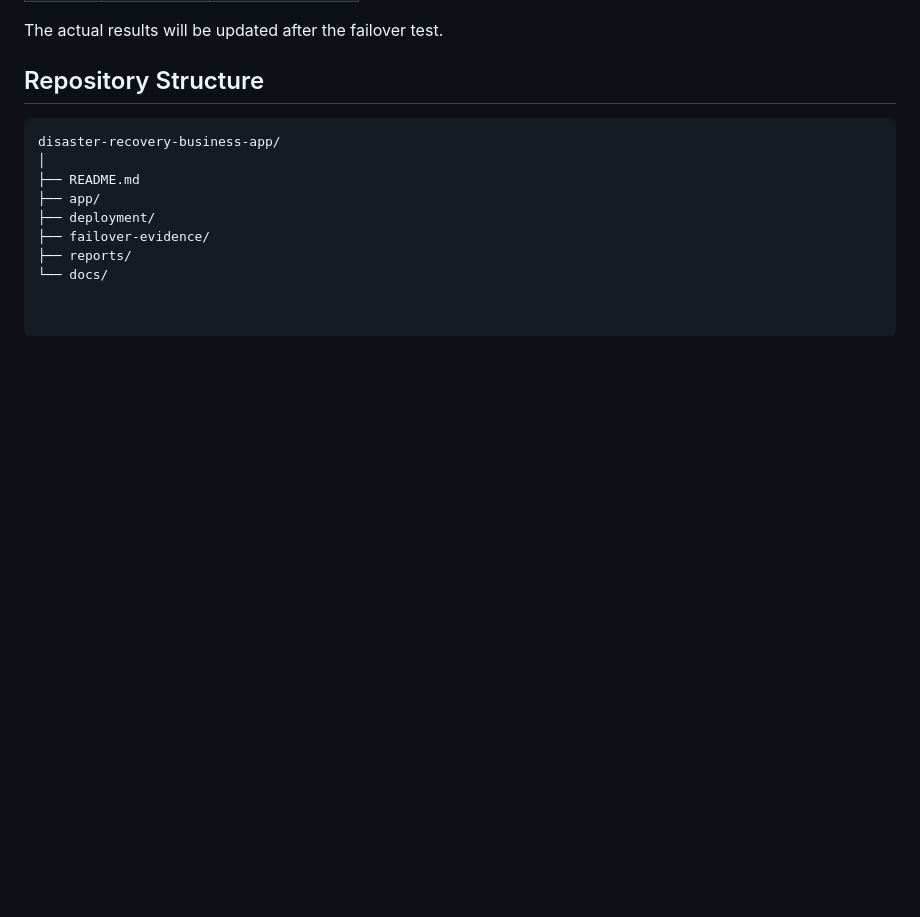
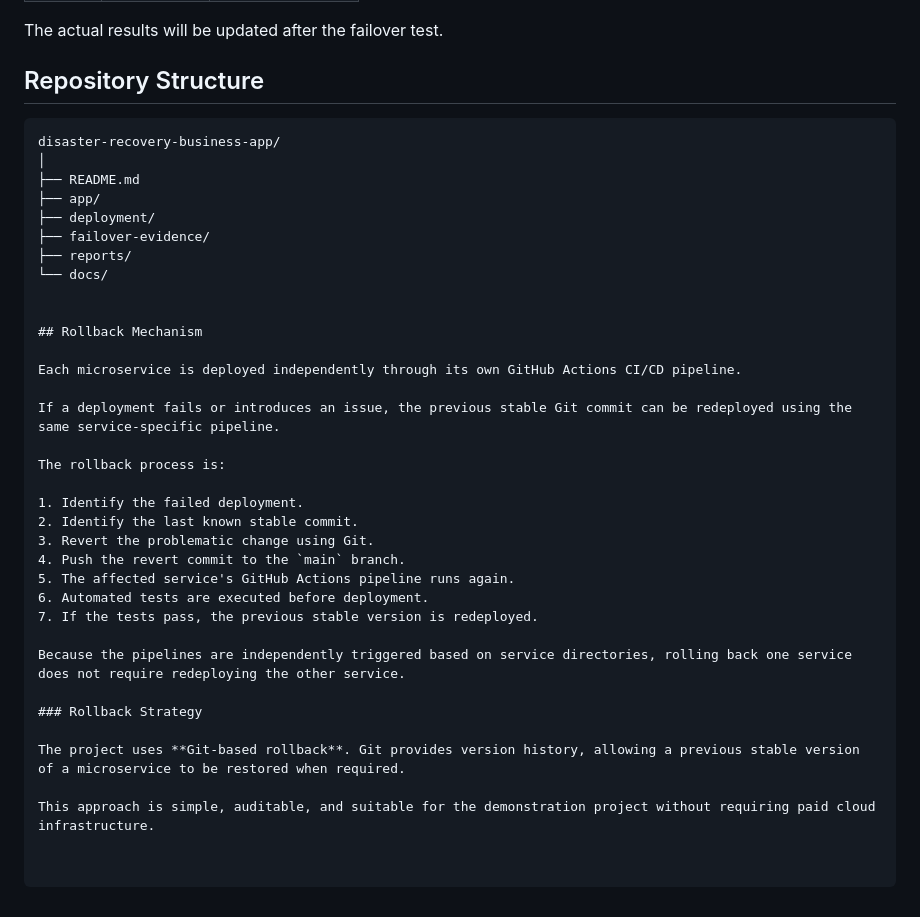
Before and after one commit to aksh40090/disaster-recovery-business-app, a Markdown page: README.md, the part around the change. GitHub-like rendering; blank space fills up the shorter version.

```diff
--- a/README.md
+++ b/README.md
@@ -120,3 +120,28 @@ disaster-recovery-business-app/
 ├── failover-evidence/
 ├── reports/
 └── docs/
+
+
+## Rollback Mechanism
+
+Each microservice is deployed independently through its own GitHub Actions CI/CD pipeline.
+
+If a deployment fails or introduces an issue, the previous stable Git commit can be redeployed using the same service-specific pipeline.
+
+The rollback process is:
+
+1. Identify the failed deployment.
+2. Identify the last known stable commit.
+3. Revert the problematic change using Git.
+4. Push the revert commit to the `main` branch.
+5. The affected service's GitHub Actions pipeline runs again.
+6. Automated tests are executed before deployment.
+7. If the tests pass, the previous stable version is redeployed.
+
+Because the pipelines are independently triggered based on service directories, rolling back one service does not require redeploying the other service.
+
+### Rollback Strategy
+
+The project uses **Git-based rollback**. Git provides version history, allowing a previous stable version of a microservice to be restored when required.
+
+This approach is simple, auditable, and suitable for the demonstration project without requiring paid cloud infrastructure.
```
